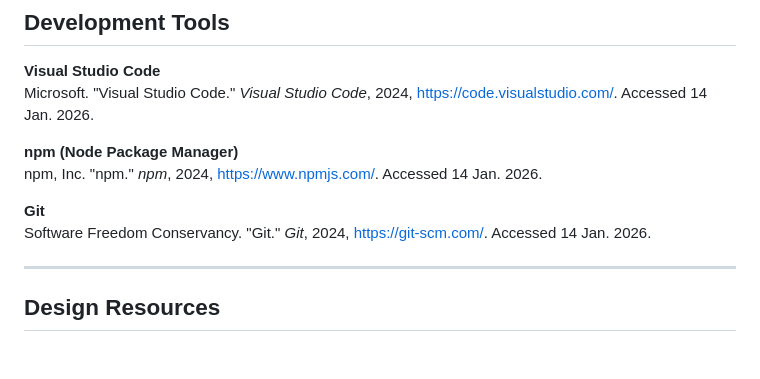
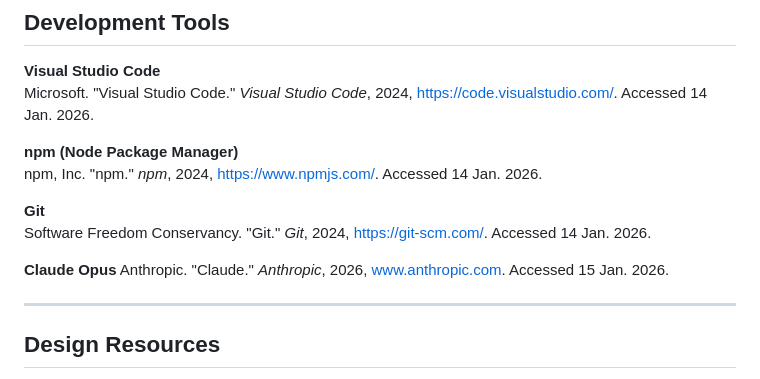
Before and after one commit to Rishikpamuru/Swap, a Markdown page: docs/Works_Cited.md, the part around the change. GitHub-like rendering; blank space fills up the shorter version.

Commit message:
Add citation for Claude Opus

```diff
--- a/docs/Works_Cited.md
+++ b/docs/Works_Cited.md
@@ -59,6 +59,10 @@ npm, Inc. "npm." *npm*, 2024, https://www.npmjs.com/. Accessed 14 Jan. 2026.
 
 **Git**
 Software Freedom Conservancy. "Git." *Git*, 2024, https://git-scm.com/. Accessed 14 Jan. 2026.
+
+**Claude Opus**
+Anthropic. "Claude." *Anthropic*, 2026, www.anthropic.com. Accessed 15 Jan. 2026.
+
 
 ---
 
```
